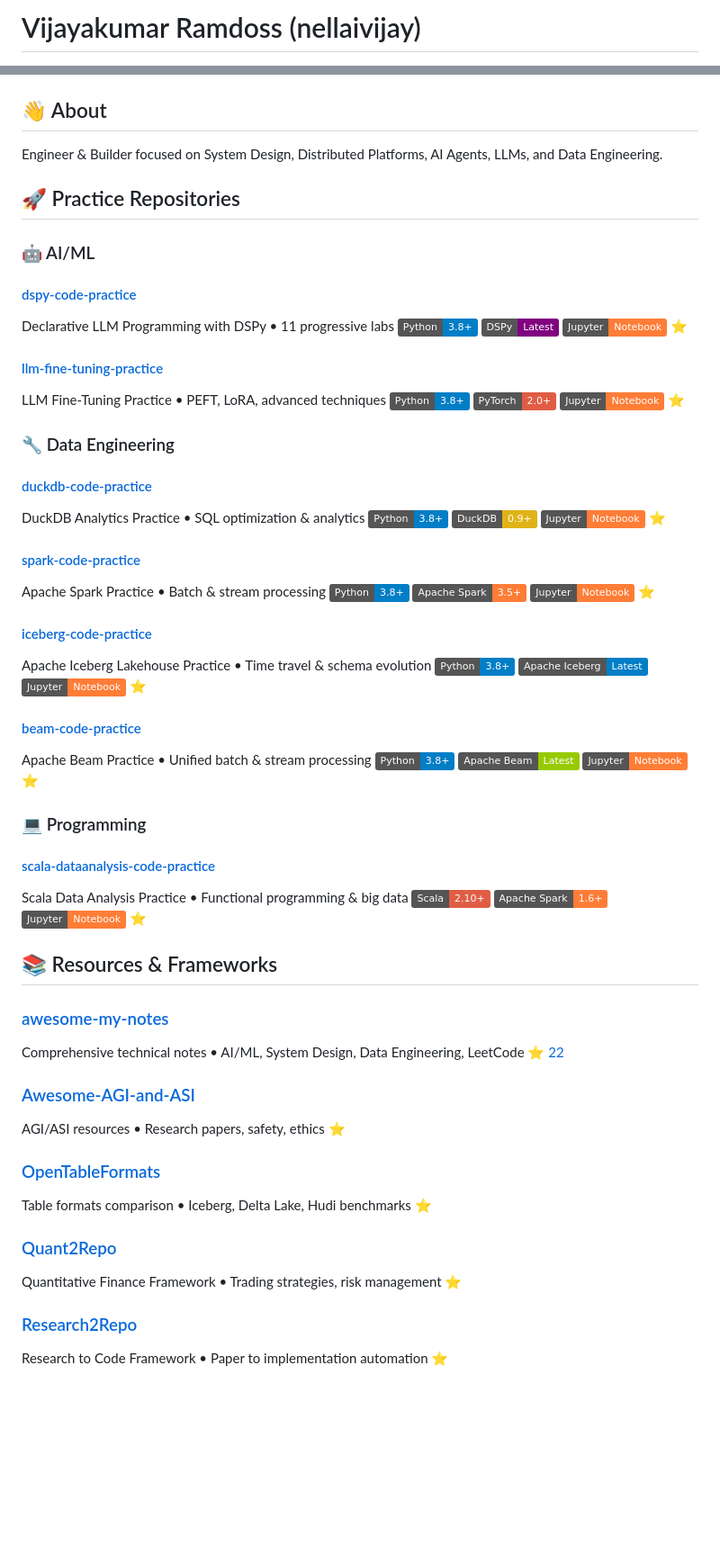
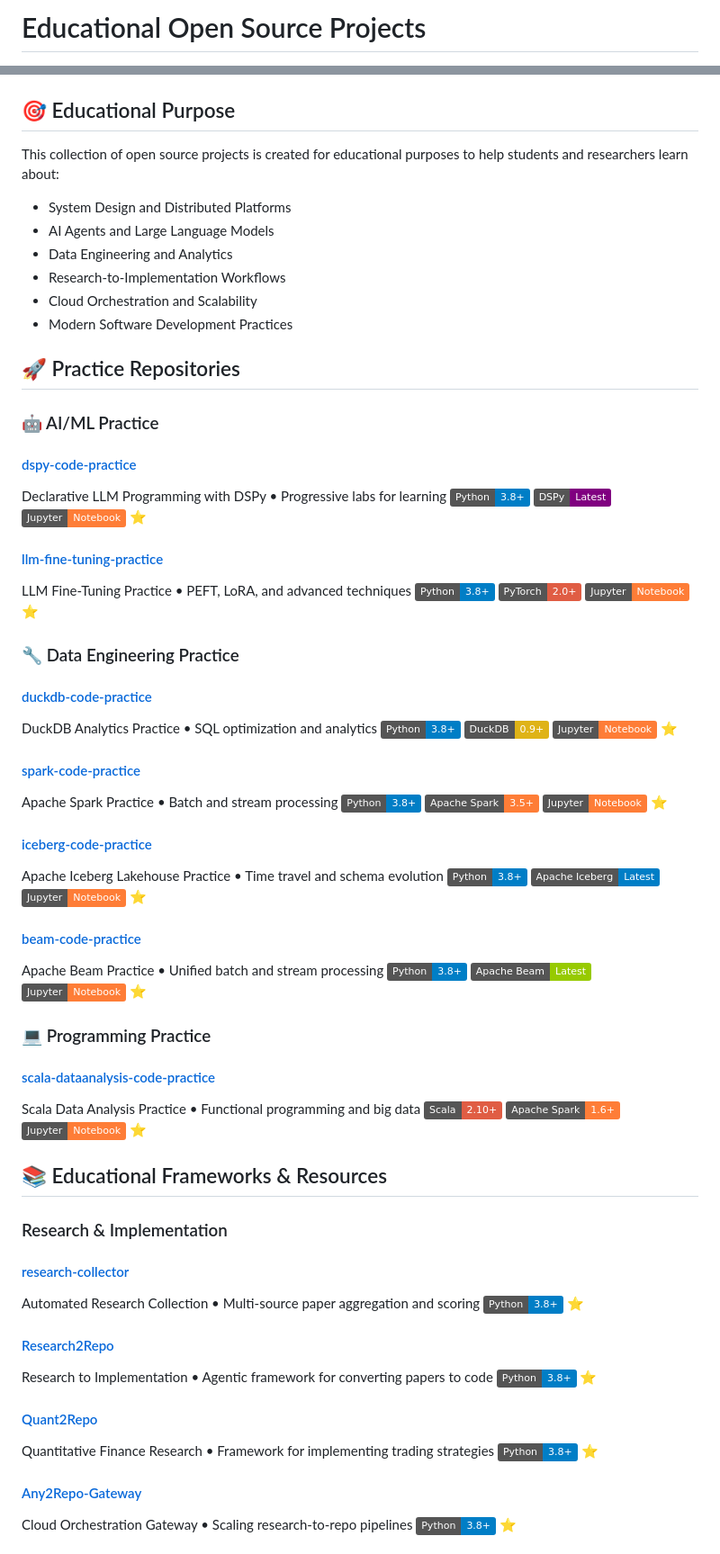
Before and after one commit to nellaivijay/nellaivijay, a Markdown page: README.md, 2 parts joined by grey strips. Shown at 90% size. Drawn GitHub-style; badges without logos; blank space fills up the shorter version.

Commit message:
Update GitHub profile for educational focus and remove personal references
- Removed personal name and LinkedIn link
- Emphasized educational purpose throughout
- Added learning pathways for different user types
- Organized repositories by educational categories
- Maintained technical badges and repository links
- Focused on learning outcomes and educational value

Generated with [Devin](https://cli.devin.ai/docs)

Co-Authored-By: Devin <158243242+devin-ai-integration[bot]@users.noreply.github.com>

```diff
--- a/README.md
+++ b/README.md
@@ -1,3 +1,3 @@
-# Vijayakumar Ramdoss (nellaivijay)
+# Educational Open Source Projects
 
 <div style="display: flex; justify-content: center;">
@@ -16,60 +12,70 @@
 
 </div>
 
-## 👋 About
+## 🎯 Educational Purpose
 
-Engineer & Builder focused on System Design, Distributed Platforms, AI Agents, LLMs, and Data Engineering.
+This collection of open source projects is created for educational purposes to help students and researchers learn about:
+
+- System Design and Distributed Platforms
+- AI Agents and Large Language Models
+- Data Engineering and Analytics
+- Research-to-Implementation Workflows
+- Cloud Orchestration and Scalability
+- Modern Software Development Practices
 
 ## 🚀 Practice Repositories
 
-### 🤖 AI/ML
+### 🤖 AI/ML Practice
 
 #### [dspy-code-practice](https://github.com/nellaivijay/dspy-code-practice)
-Declarative LLM Programming with DSPy • 11 progressive labs
+Declarative LLM Programming with DSPy • Progressive labs for learning
 [![Python](https://img.shields.io/badge/Python-3.8%2B-blue)](https://www.python.org/) [![DSPy](https://img.shields.io/badge/DSPy-Latest-purple)](https://dspy.ai/) [![Jupyter](https://img.shields.io/badge/Jupyter-Notebook-orange)](https://jupyter.org/) [⭐](https://github.com/nellaivijay/dspy-code-practice)
 
 #### [llm-fine-tuning-practice](https://github.com/nellaivijay/llm-fine-tuning-practice)
-LLM Fine-Tuning Practice • PEFT, LoRA, advanced techniques
+LLM Fine-Tuning Practice • PEFT, LoRA, and advanced techniques
 [![Python](https://img.shields.io/badge/Python-3.8%2B-blue)](https://www.python.org/) [![PyTorch](https://img.shields.io/badge/PyTorch-2.0%2B-red)](https://pytorch.org/) [![Jupyter](https://img.shields.io/badge/Jupyter-Notebook-orange)](https://jupyter.org/) [⭐](https://github.com/nellaivijay/llm-fine-tuning-practice)
 
-### 🔧 Data Engineering
+### 🔧 Data Engineering Practice
 
 #### [duckdb-code-practice](https://github.com/nellaivijay/duckdb-code-practice)
-DuckDB Analytics Practice • SQL optimization & analytics
+DuckDB Analytics Practice • SQL optimization and analytics
 [![Python](https://img.shields.io/badge/Python-3.8%2B-blue)](https://www.python.org/) [![DuckDB](https://img.shields.io/badge/DuckDB-0.9%2B-yellow)](https://duckdb.org/) [![Jupyter](https://img.shields.io/badge/Jupyter-Notebook-orange)](https://jupyter.org/) [⭐](https://github.com/nellaivijay/duckdb-code-practice)
 
 #### [spark-code-practice](https://github.com/nellaivijay/spark-code-practice)
-Apache Spark Practice • Batch & stream processing
+Apache Spark Practice • Batch and stream processing
 [![Python](https://img.shields.io/badge/Python-3.8%2B-blue)](https://www.python.org/) [![Apache Spark](https://img.shields.io/badge/Apache%20Spark-3.5%2B-orange)](https://spark.apache.org/) [![Jupyter](https://img.shields.io/badge/Jupyter-Notebook-orange)](https://jupyter.org/) [⭐](https://github.com/nellaivijay/spark-code-practice)
 
 #### [iceberg-code-practice](https://github.com/nellaivijay/iceberg-code-practice)
-Apache Iceberg Lakehouse Practice • Time travel & schema evolution
+Apache Iceberg Lakehouse Practice • Time travel and schema evolution
 [![Python](https://img.shields.io/badge/Python-3.8%2B-blue)](https://www.python.org/) [![Apache Iceberg](https://img.shields.io/badge/Apache%20Iceberg-Latest-blue)](https://iceberg.apache.org/) [![Jupyter](https://img.shields.io/badge/Jupyter-Notebook-orange)](https://jupyter.org/) [⭐](https://github.com/nellaivijay/iceberg-code-practice)
 
 #### [beam-code-practice](https://github.com/nellaivijay/beam-code-practice)
-Apache Beam Practice • Unified batch & stream processing
+Apache Beam Practice • Unified batch and stream processing
 [![Python](https://img.shields.io/badge/Python-3.8%2B-blue)](https://www.python.org/) [![Apache Beam](https://img.shields.io/badge/Apache%20Beam-Latest-green)](https://beam.apache.org/) [![Jupyter](https://img.shields.io/badge/Jupyter-Notebook-orange)](https://jupyter.org/) [⭐](https://github.com/nellaivijay/beam-code-practice)
 
-### 💻 Programming
+### 💻 Programming Practice
 
 #### [scala-dataanalysis-code-practice](https://github.com/nellaivijay/scala-dataanalysis-code-practice)
-Scala Data Analysis Practice • Functional programming & big data
+Scala Data Analysis Practice • Functional programming and big data
 [![Scala](https://img.shields.io/badge/Scala-2.10%2B-red)](https://www.scala-lang.org/) [![Apache Spark](https://img.shields.io/badge/Apache%20Spark-1.6%2B-orange)](https://spark.apache.org/) [![Jupyter](https://img.shields.io/badge/Jupyter-Notebook-orange)](https://jupyter.org/) [⭐](https://github.com/nellaivijay/scala-dataanalysis-code-practice)
 
-## 📚 Resources & Frameworks
+## 📚 Educational Frameworks & Resources
 
-### [awesome-my-notes](https://github.com/nellaivijay/awesome-my-notes)
-Comprehensive technical notes • AI/ML, System Design, Data Engineering, LeetCode [⭐ 22](https://github.com/nellaivijay/awesome-my-notes/stargazers)
+### Research & Implementation
 
-### [Awesome-AGI-and-ASI](https://github.com/nellaivijay/Awesome-AGI-and-ASI)
-AGI/ASI resources • Research papers, safety, ethics [⭐](https://github.com/nellaivijay/Awesome-AGI-and-ASI)
+#### [research-collector](https://github.com/nellaivijay/research-collector)
+Automated Research Collection • Multi-source paper aggregation and scoring
+[![Python](https://img.shields.io/badge/Python-3.8%2B-blue)](https://www.python.org/) [⭐](https://github.com/nellaivijay/research-collector)
 
-### [OpenTableFormats](https://github.com/nellaivijay/OpenTableFormats)
-Table formats comparison • Iceberg, Delta Lake, Hudi benchmarks [⭐](https://github.com/nellaivijay/OpenTableFormats)
+#### [Research2Repo](https://github.com/nellaivijay/Research2Repo)
+Research to Implementation • Agentic framework for converting papers to code
+[![Python](https://img.shields.io/badge/Python-3.8%2B-blue)](https://www.python.org/) [⭐](https://github.com/nellaivijay/Research2Repo)
 
-### [Quant2Repo](https://github.com/nellaivijay/Quant2Repo)
-Quantitative Finance Framework • Trading strategies, risk management [⭐](https://github.com/nellaivijay/Quant2Repo)
+#### [Quant2Repo](https://github.com/nellaivijay/Quant2Repo)
+Quantitative Finance Research • Framework for implementing trading strategies
+[![Python](https://img.shields.io/badge/Python-3.8%2B-blue)](https://www.python.org/) [⭐](https://github.com/nellaivijay/Quant2Repo)
 
-### [Research2Repo](https://github.com/nellaivijay/Research2Repo)
-Research to Code Framework • Paper to implementation automation [⭐](https://github.com/nellaivijay/Research2Repo)
+#### [Any2Repo-Gateway](https://github.com/nellaivijay/Any2Repo-Gateway)
+Cloud Orchestration Gateway • Scaling research-to-repo pipelines
+[![Python](https://img.shields.io/badge/Python-3.8%2B-blue)](https://www.python.org/) [⭐](https://github.com/nellaivijay/Any2Repo-Gateway)
 
```
Also changed, not shown: other parts of README.md (+38 -8 lines).
